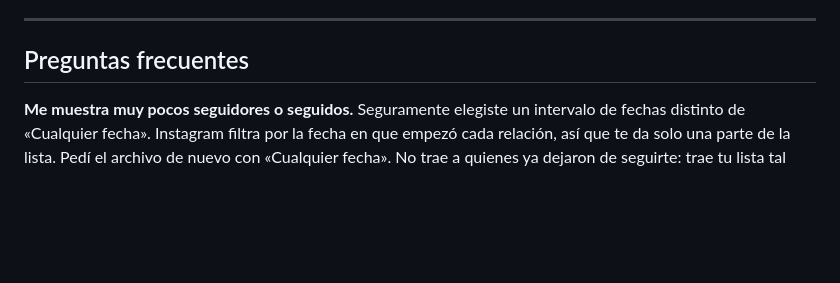
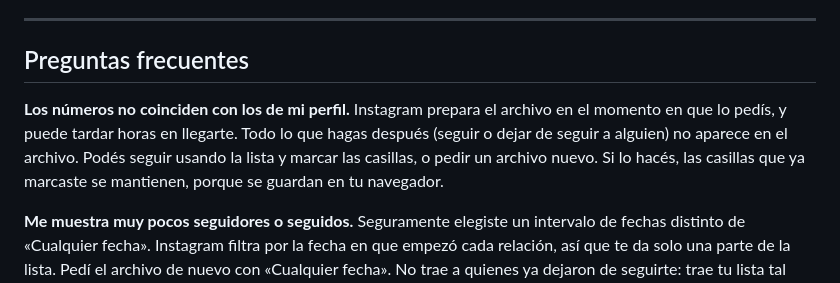
Before and after one commit to t1agosa/MeSigueEnInstagram, a Markdown page: README.md, the part around the change. GitHub-like rendering; blank space fills up the shorter version.

```diff
--- a/README.md
+++ b/README.md
@@ -89,6 +89,9 @@ En cada lista podés:
 
 ## Preguntas frecuentes
 
+**Los números no coinciden con los de mi perfil.**
+Instagram prepara el archivo en el momento en que lo pedís, y puede tardar horas en llegarte. Todo lo que hagas después (seguir o dejar de seguir a alguien) no aparece en el archivo. Podés seguir usando la lista y marcar las casillas, o pedir un archivo nuevo. Si lo hacés, las casillas que ya marcaste se mantienen, porque se guardan en tu navegador.
+
 **Me muestra muy pocos seguidores o seguidos.**
 Seguramente elegiste un intervalo de fechas distinto de «Cualquier fecha». Instagram filtra por la fecha en que empezó cada relación, así que te da solo una parte de la lista. Pedí el archivo de nuevo con «Cualquier fecha». No trae a quienes ya dejaron de seguirte: trae tu lista tal como está el día que lo pedís.
 
```
